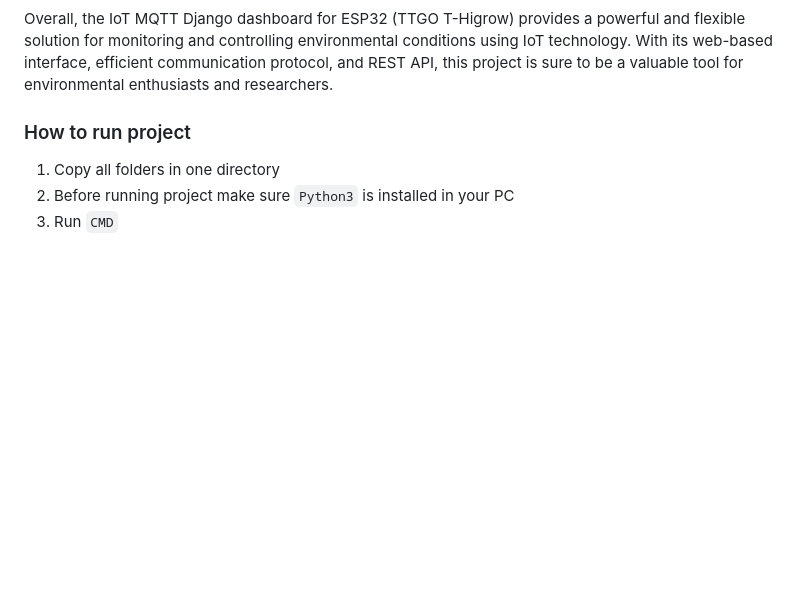
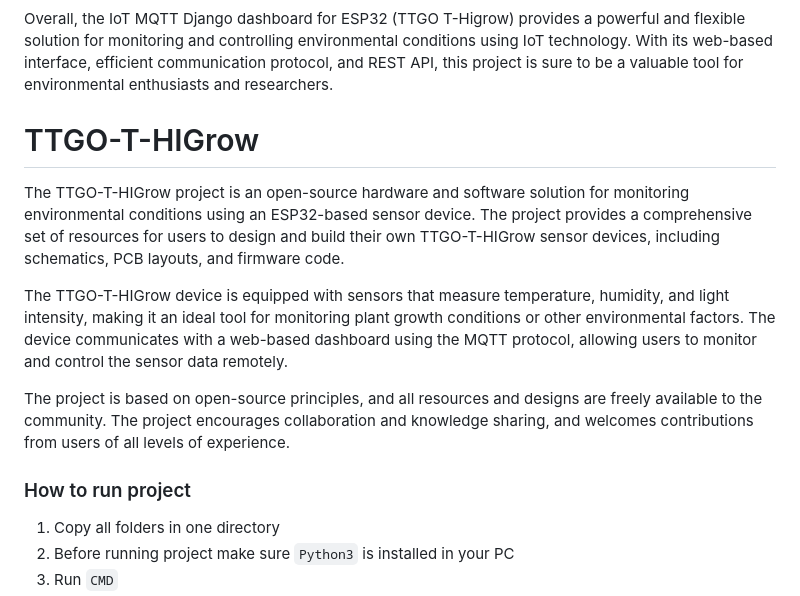
Before and after one commit to alialaei1/IOT-MQTT-Dashboard-for-ESP32-Plant-Sensor, a Markdown page: README.md, the part around the change. Rendered like a GitHub page; blank space fills up the shorter version.

```diff
--- a/README.md
+++ b/README.md
@@ -9,6 +9,15 @@ The TTGO T-Higrow device is equipped with sensors that measure various environme
 The web-based dashboard is designed using Django's templating system and is optimized for desktop and mobile devices. The dashboard displays the data in an intuitive and user-friendly manner, allowing users to monitor the environmental conditions at a glance. The dashboard also features controls that allow users to adjust the settings of the sensor device, such as the frequency of data transmission and the threshold values for triggering alerts.
 
 Overall, the IoT MQTT Django dashboard for ESP32 (TTGO T-Higrow) provides a powerful and flexible solution for monitoring and controlling environmental conditions using IoT technology. With its web-based interface, efficient communication protocol, and REST API, this project is sure to be a valuable tool for environmental enthusiasts and researchers.
+
+# TTGO-T-HIGrow
+
+The TTGO-T-HIGrow project is an open-source hardware and software solution for monitoring environmental conditions using an ESP32-based sensor device. The project provides a comprehensive set of resources for users to design and build their own TTGO-T-HIGrow sensor devices, including schematics, PCB layouts, and firmware code.
+
+The TTGO-T-HIGrow device is equipped with sensors that measure temperature, humidity, and light intensity, making it an ideal tool for monitoring plant growth conditions or other environmental factors. The device communicates with a web-based dashboard using the MQTT protocol, allowing users to monitor and control the sensor data remotely.
+
+The project is based on open-source principles, and all resources and designs are freely available to the community. The project encourages collaboration and knowledge sharing, and welcomes contributions from users of all levels of experience.
+
 
 
 ### How to run project
```
